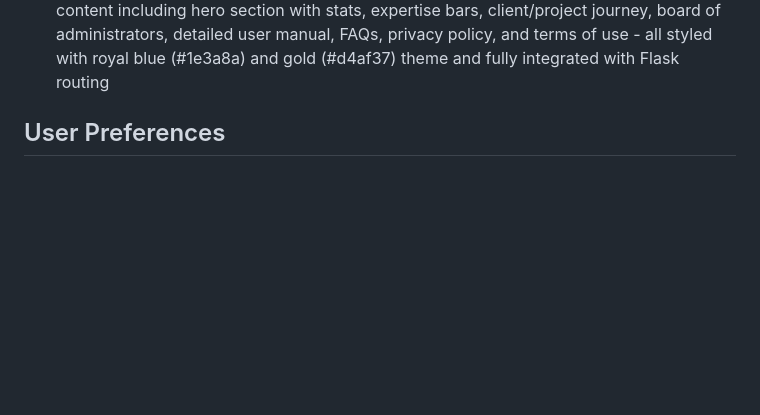
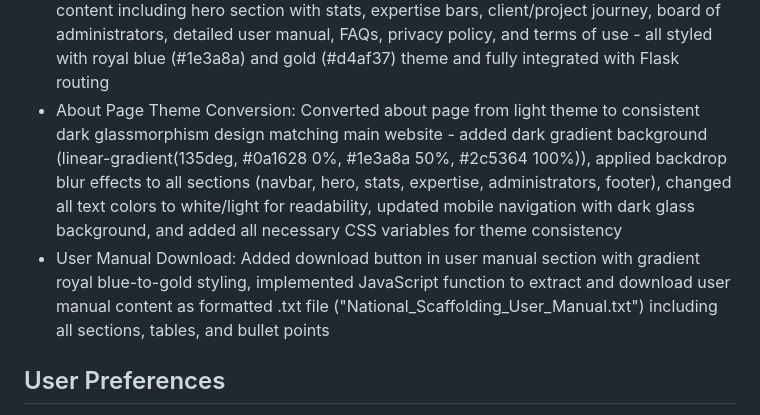
Before and after one commit to mohammedhuzaif17/national_scaffolding, a Markdown page: replit.md, the part around the change. GitHub-like rendering; blank space fills up the shorter version.

Commit message:
Update website design and user experience with new features
Improve user navigation and notification systems, implement dark glassmorphism theme for the about page, and add user manual download functionality.

Replit-Commit-Author: Agent
Replit-Commit-Session-Id: a5ef5c8c-b5d6-46e5-9617-8c66ace616cf
Replit-Commit-Checkpoint-Type: full_checkpoint
Replit-Commit-Event-Id: 8063825f-33ab-4158-9c5c-3cb56f5c195b
Replit-Commit-Screenshot-Url: https://storage.googleapis.com/screenshot-production-us-central1/ca2a645e-8279-43dd-ae64-75aee164e925/a5ef5c8c-b5d6-46e5-9617-8c66ace616cf/yFHPzvl

```diff
--- a/replit.md
+++ b/replit.md
@@ -21,6 +21,8 @@ This project is a Flask-based e-commerce platform for National Scaffolding and F
 - Logout Flow: Changed logout redirect from login page to landing page to prevent confusing login/logout loops
 - Email Notifications: Installed Flask-Mail and implemented automatic email notifications - customers receive order confirmation emails with complete order details, and admins receive new order alerts with customer information and transaction ID for verification
 - About Page Complete Replacement: Replaced entire about.html with comprehensive new content including hero section with stats, expertise bars, client/project journey, board of administrators, detailed user manual, FAQs, privacy policy, and terms of use - all styled with royal blue (#1e3a8a) and gold (#d4af37) theme and fully integrated with Flask routing
+- About Page Theme Conversion: Converted about page from light theme to consistent dark glassmorphism design matching main website - added dark gradient background (linear-gradient(135deg, #0a1628 0%, #1e3a8a 50%, #2c5364 100%)), applied backdrop blur effects to all sections (navbar, hero, stats, expertise, administrators, footer), changed all text colors to white/light for readability, updated mobile navigation with dark glass background, and added all necessary CSS variables for theme consistency
+- User Manual Download: Added download button in user manual section with gradient royal blue-to-gold styling, implemented JavaScript function to extract and download user manual content as formatted .txt file ("National_Scaffolding_User_Manual.txt") including all sections, tables, and bullet points
 
 ## User Preferences
 I prefer detailed explanations.
```
